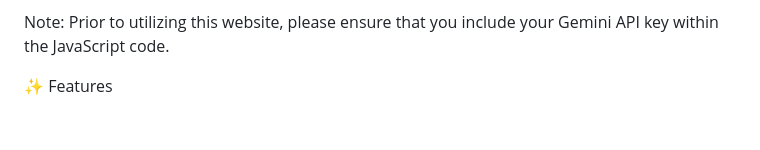
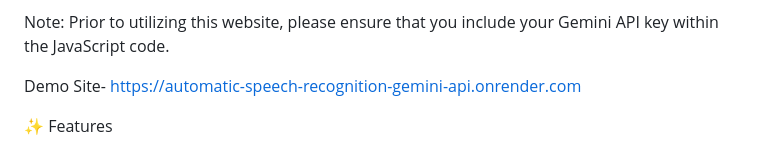
Before and after one commit to dineshkumardhanapal/Automatic-Speech-Recognition-Gemini-API, a Markdown page: Readme.MD, the part around the change. Drawn GitHub-style; blank space fills up the shorter version.

```diff
--- a/Readme.MD
+++ b/Readme.MD
@@ -3,6 +3,8 @@ Automatic-Speech-Recognition-Gemini-API - Turn Your Audio into Text 🎤📄
 ASR Gemini is a sleek, responsive web application that leverages the Google Gemini API for accurate and efficient Automatic Speech Recognition (ASR). It provides a user-friendly interface for uploading audio files and receiving high-quality text transcriptions, designed with privacy and simplicity in mind.
 
 Note: Prior to utilizing this website, please ensure that you include your Gemini API key within the JavaScript code.
+
+Demo Site- https://automatic-speech-recognition-gemini-api.onrender.com
 
 ✨ Features
 
```
